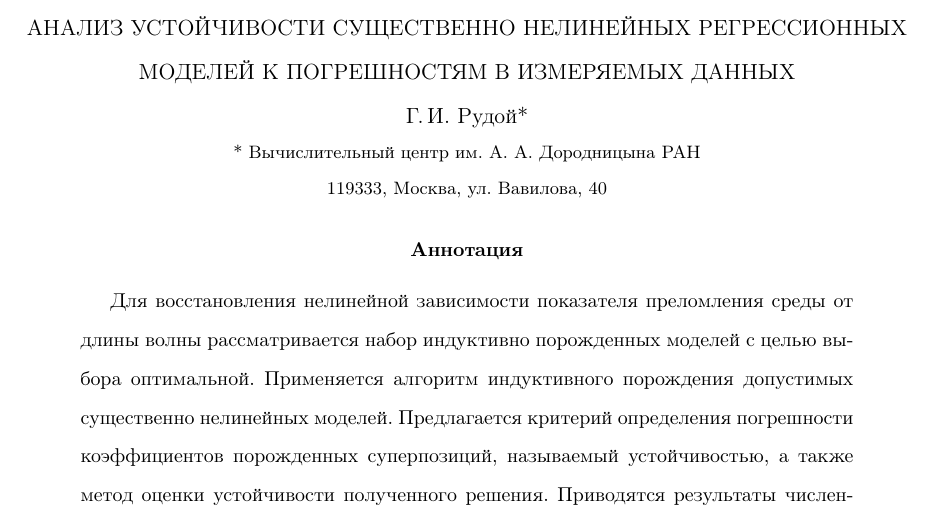
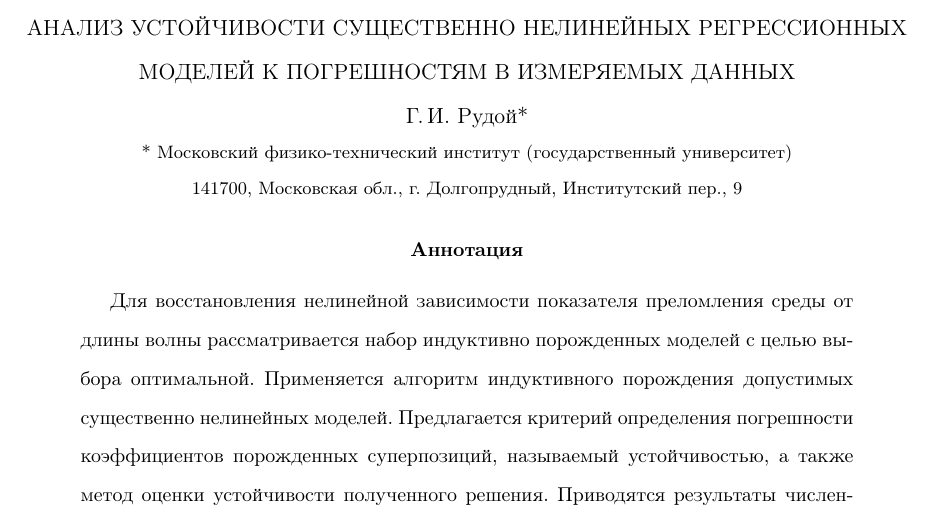
Before and after one commit to 0xd34df00d/RefractOptics, a LaTeX paper (doc/Rudoy2012Optics.tex): part of page 1 of 19, cut so that both start at the same text. Compiled offline with pdfLaTeX.

Commit message:
[2012Optics] Fixed address.

```diff
--- a/doc/Rudoy2012Optics.tex
+++ b/doc/Rudoy2012Optics.tex
@@ -74,9 +74,9 @@
   Г.\,И.~Рудой*
 
   \footnotesize
-  * Вычислительный центр им. А. А. Дородницына РАН
+  * Московский физико-технический институт (государственный университет)
 
-  119333, Москва, ул. Вавилова, 40
+  141700, Московская обл., г. Долгопрудный, Институтский пер., 9
 \end{center}
 
 \begin{abstract}
```
Also changed, not shown: doc/Rudoy2012Optics.pdf.
